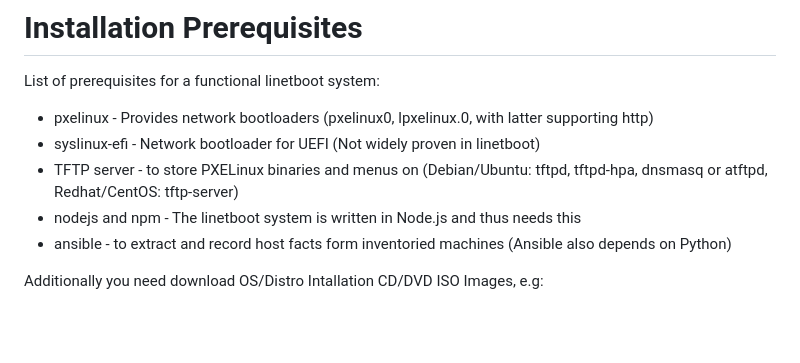
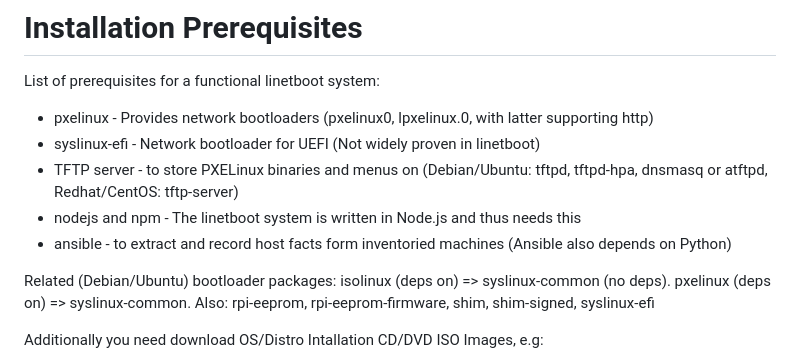
Before and after one commit to ohollmen/linetboot, a Markdown page: doc/README.prereq.md, the part around the change. GitHub-like rendering; blank space fills up the shorter version.

Commit message:
Notes about bootloader dependencies.

```diff
--- a/doc/README.prereq.md
+++ b/doc/README.prereq.md
@@ -7,6 +7,9 @@ List of prerequisites for a functional linetboot system:
 - TFTP server - to store PXELinux binaries and menus on (Debian/Ubuntu: tftpd, tftpd-hpa, dnsmasq or atftpd, Redhat/CentOS: tftp-server)
 - nodejs and npm - The linetboot system is written in Node.js and thus needs this
 - ansible - to extract and record host facts form inventoried machines (Ansible also depends on Python)
+
+Related (Debian/Ubuntu) bootloader packages: isolinux (deps on) => syslinux-common (no deps). pxelinux (deps on) => syslinux-common.
+Also: rpi-eeprom, rpi-eeprom-firmware, shim, shim-signed, syslinux-efi
 
 Additionally you need download OS/Distro Intallation CD/DVD ISO Images, e.g:
 - Ubuntu Install ISO:s (from  https://cdimage.ubuntu.com )
```
